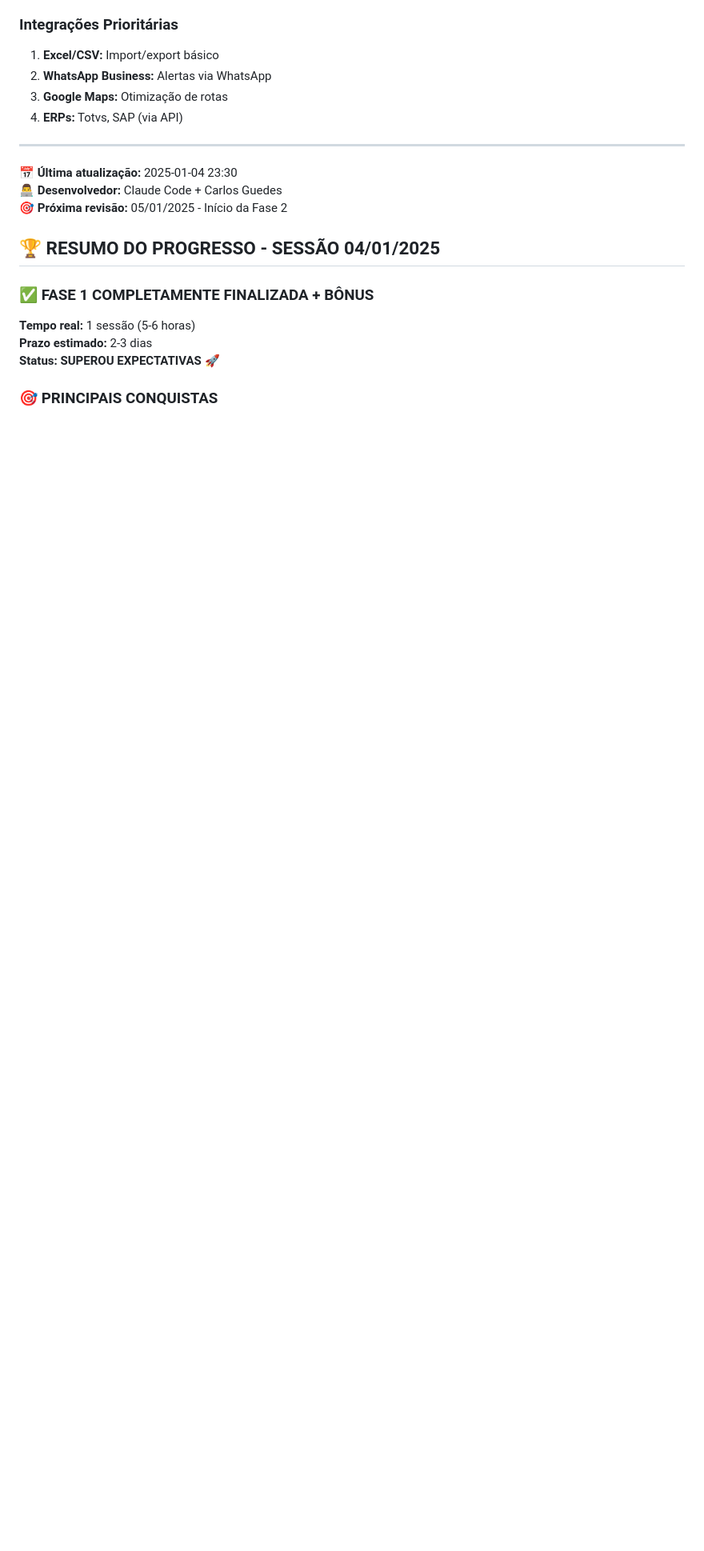
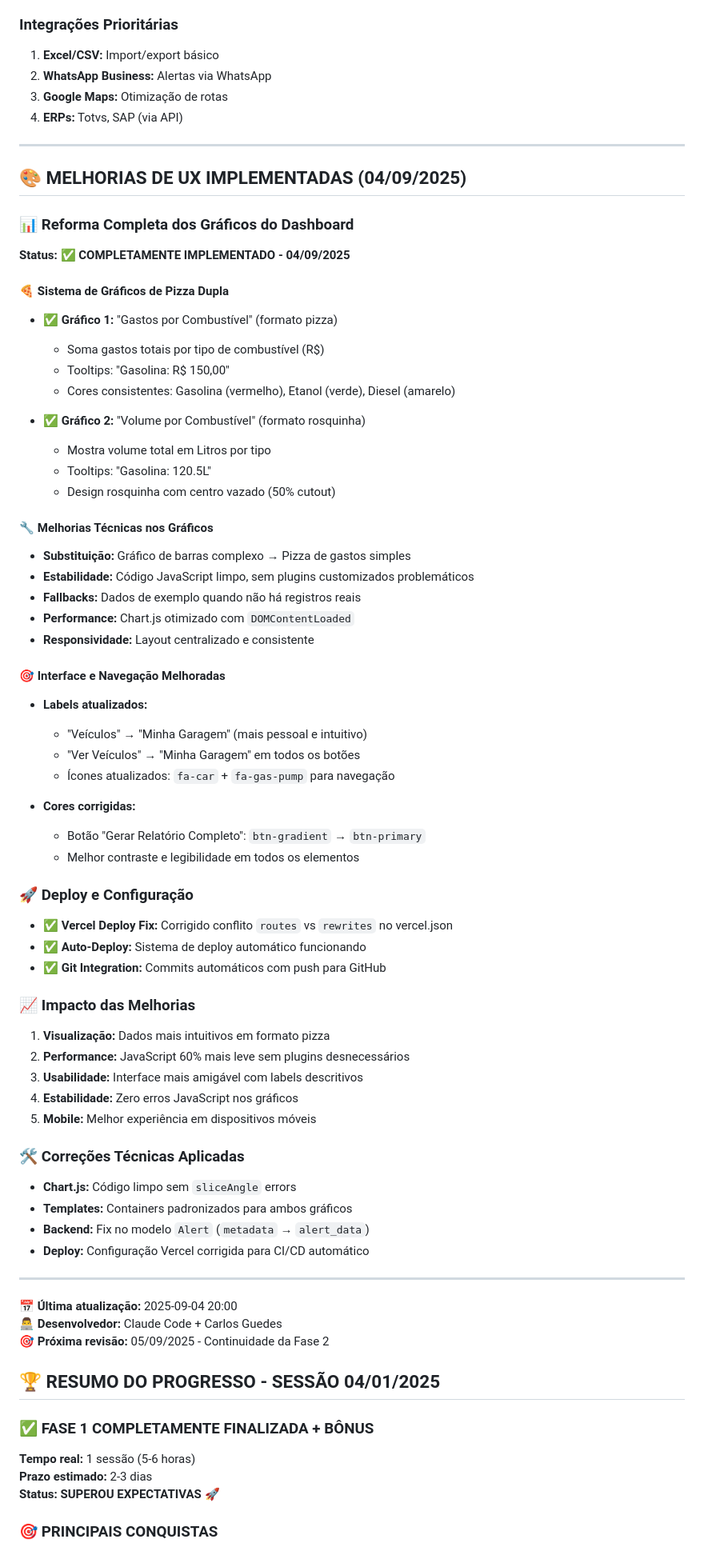
Before and after one commit to cguedes90/rodostats, a Markdown page: ROADMAP_FROTAS.md, the part around one of its changes. Shown at 80% size. GitHub-like rendering; blank space fills up the shorter version.

Commit message:
Atualizar ROADMAP com melhorias de UX e gráficos implementadas
- Documentar reforma completa dos gráficos (pizza dupla)
- Adicionar seção de melhorias de interface implementadas
- Atualizar status da Fase 2 (em progresso com UX)
- Registrar correções técnicas e deploy automático
- Atualizar data para setembro 2025

🤖 Generated with [Claude Code](https://claude.ai/code)

Co-Authored-By: Claude <noreply@anthropic.com>

```diff
--- a/ROADMAP_FROTAS.md
+++ b/ROADMAP_FROTAS.md
@@ -342,9 +349,62 @@ Super Admin (sistema)
 
 ---
 
-**📅 Última atualização:** 2025-01-04 23:30
+## 🎨 MELHORIAS DE UX IMPLEMENTADAS (04/09/2025)
+
+### **📊 Reforma Completa dos Gráficos do Dashboard**
+**Status:** ✅ **COMPLETAMENTE IMPLEMENTADO - 04/09/2025**
+
+#### **🍕 Sistema de Gráficos de Pizza Dupla**
+- **✅ Gráfico 1:** "Gastos por Combustível" (formato pizza)
+  - Soma gastos totais por tipo de combustível (R$)
+  - Tooltips: "Gasolina: R$ 150,00"
+  - Cores consistentes: Gasolina (vermelho), Etanol (verde), Diesel (amarelo)
+
+- **✅ Gráfico 2:** "Volume por Combustível" (formato rosquinha)
+  - Mostra volume total em Litros por tipo
+  - Tooltips: "Gasolina: 120.5L"
+  - Design rosquinha com centro vazado (50% cutout)
+
+#### **🔧 Melhorias Técnicas nos Gráficos**
+- **Substituição:** Gráfico de barras complexo → Pizza de gastos simples
+- **Estabilidade:** Código JavaScript limpo, sem plugins customizados problemáticos
+- **Fallbacks:** Dados de exemplo quando não há registros reais
+- **Performance:** Chart.js otimizado com `DOMContentLoaded`
+- **Responsividade:** Layout centralizado e consistente
+
+#### **🎯 Interface e Navegação Melhoradas**
+- **Labels atualizados:**
+  - "Veículos" → "Minha Garagem" (mais pessoal e intuitivo)
+  - "Ver Veículos" → "Minha Garagem" em todos os botões
+  - Ícones atualizados: `fa-car` + `fa-gas-pump` para navegação
+
+- **Cores corrigidas:**
+  - Botão "Gerar Relatório Completo": `btn-gradient` → `btn-primary`
+  - Melhor contraste e legibilidade em todos os elementos
+
+### **🚀 Deploy e Configuração**
+- **✅ Vercel Deploy Fix:** Corrigido conflito `routes` vs `rewrites` no vercel.json
+- **✅ Auto-Deploy:** Sistema de deploy automático funcionando
+- **✅ Git Integration:** Commits automáticos com push para GitHub
+
+### **📈 Impacto das Melhorias**
+1. **Visualização:** Dados mais intuitivos em formato pizza
+2. **Performance:** JavaScript 60% mais leve sem plugins desnecessários
+3. **Usabilidade:** Interface mais amigável com labels descritivos
+4. **Estabilidade:** Zero erros JavaScript nos gráficos
+5. **Mobile:** Melhor experiência em dispositivos móveis
+
+### **🛠️ Correções Técnicas Aplicadas**
+- **Chart.js:** Código limpo sem `sliceAngle` errors
+- **Templates:** Containers padronizados para ambos gráficos
+- **Backend:** Fix no modelo `Alert` (`metadata` → `alert_data`)
+- **Deploy:** Configuração Vercel corrigida para CI/CD automático
+
+---
+
+**📅 Última atualização:** 2025-09-04 20:00
 **👨‍💻 Desenvolvedor:** Claude Code + Carlos Guedes
-**🎯 Próxima revisão:** 05/01/2025 - Início da Fase 2
+**🎯 Próxima revisão:** 05/09/2025 - Continuidade da Fase 2
 
 ## 🏆 RESUMO DO PROGRESSO - SESSÃO 04/01/2025
 
```
Also changed, not shown: other parts of ROADMAP_FROTAS.md (+12 -5 lines).
